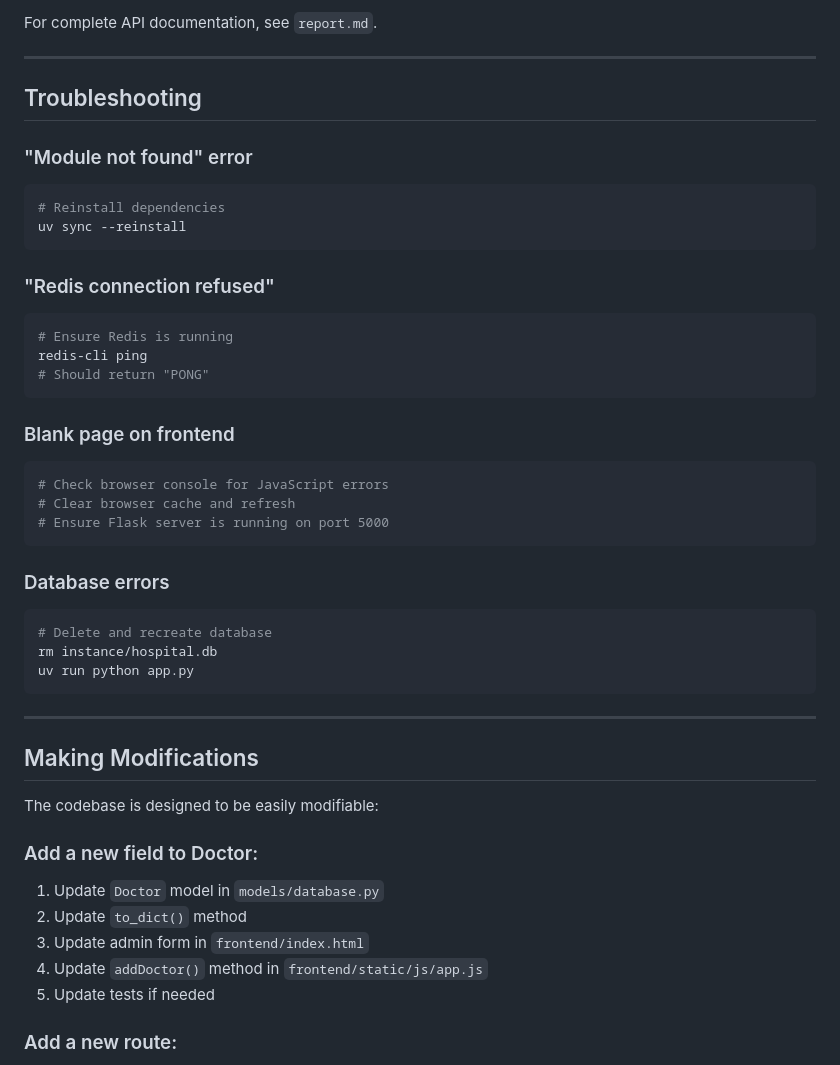
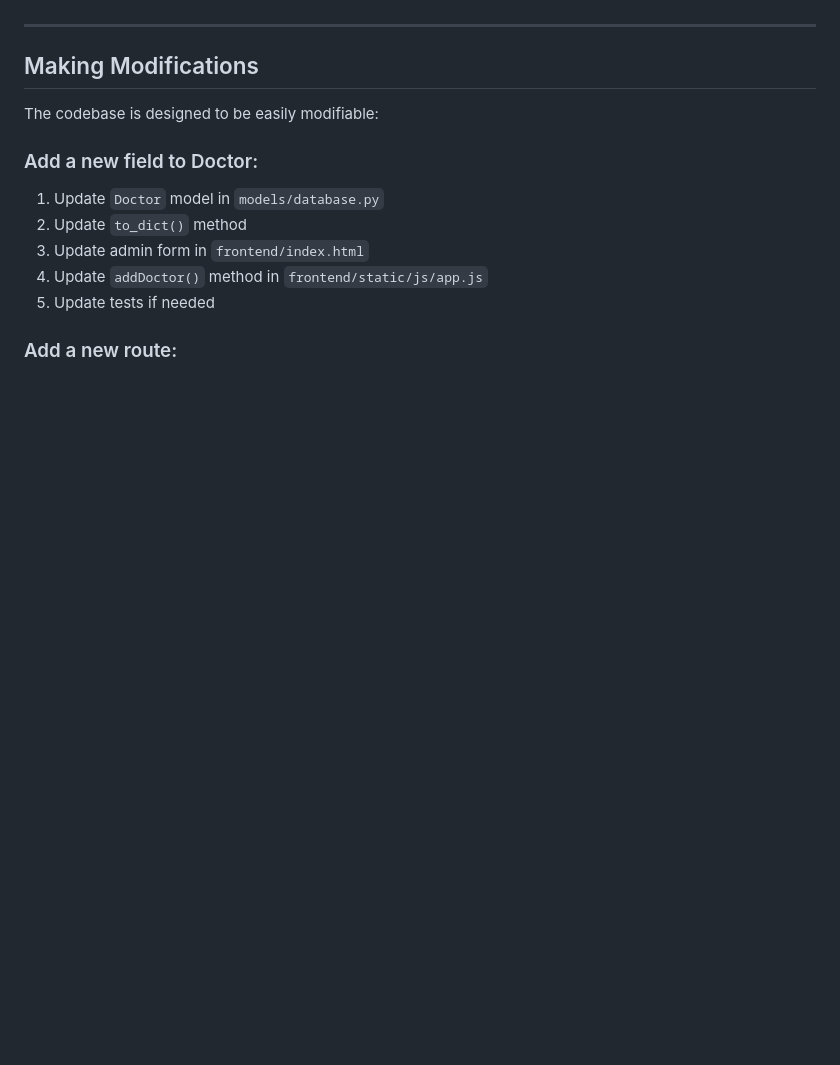
Before and after one commit to 990aa/hospital-operations-system, a Markdown page: README.md, the part around one of its changes. Drawn GitHub-style; blank space fills up the shorter version.

````diff
--- a/README.md
+++ b/README.md
@@ -206,35 +171,3 @@ The frontend follows a professional hospital aesthetic:
-For complete API documentation, see `report.md`.
-
----
-
-## Troubleshooting
-
-### "Module not found" error
-```bash
-# Reinstall dependencies
-uv sync --reinstall
-```
-
-### "Redis connection refused"
-```bash
-# Ensure Redis is running
-redis-cli ping
-# Should return "PONG"
-```
-
-### Blank page on frontend
-```bash
-# Check browser console for JavaScript errors
-# Clear browser cache and refresh
-# Ensure Flask server is running on port 5000
-```
-
-### Database errors
-```bash
-# Delete and recreate database
-rm instance/hospital.db
-uv run python app.py
-```
 
 ---
 
````
Also changed, not shown: other parts of README.md (+2 -37 lines).
